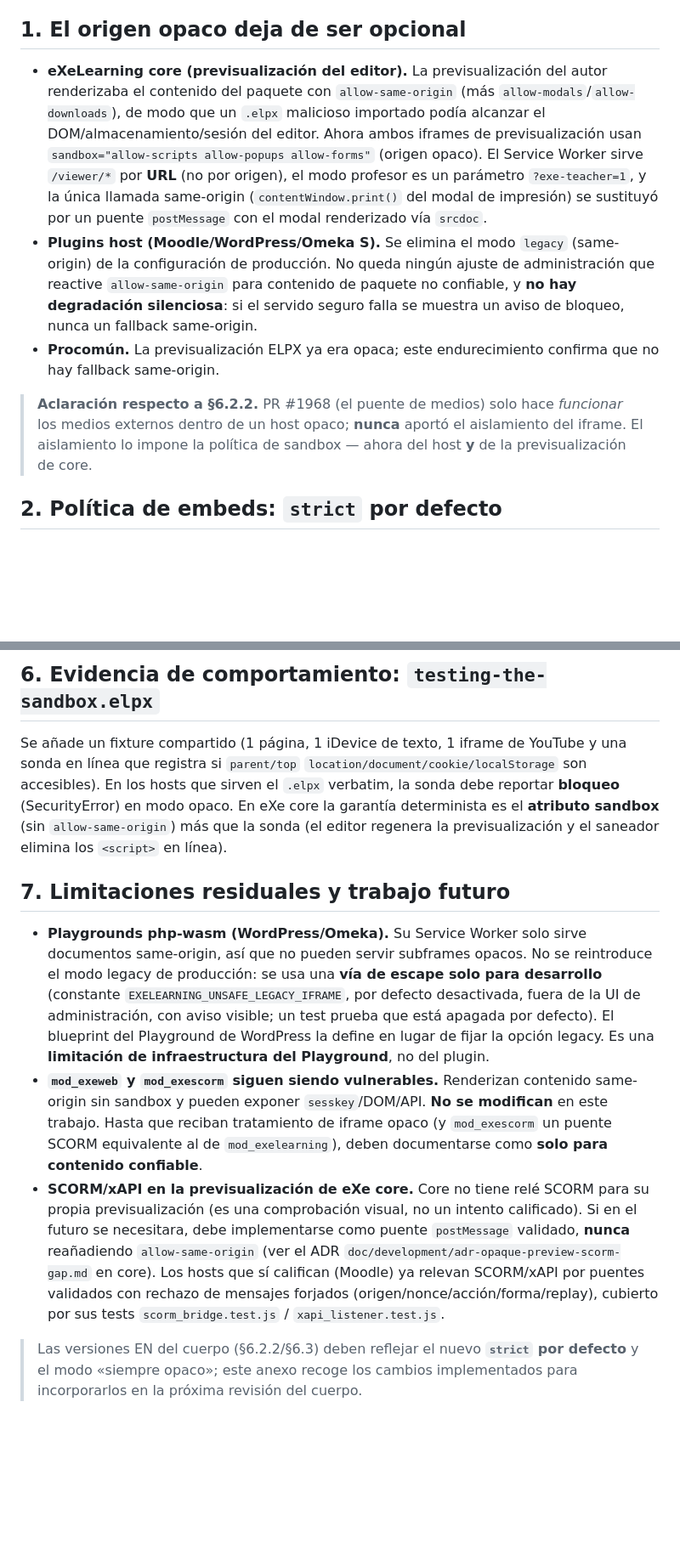
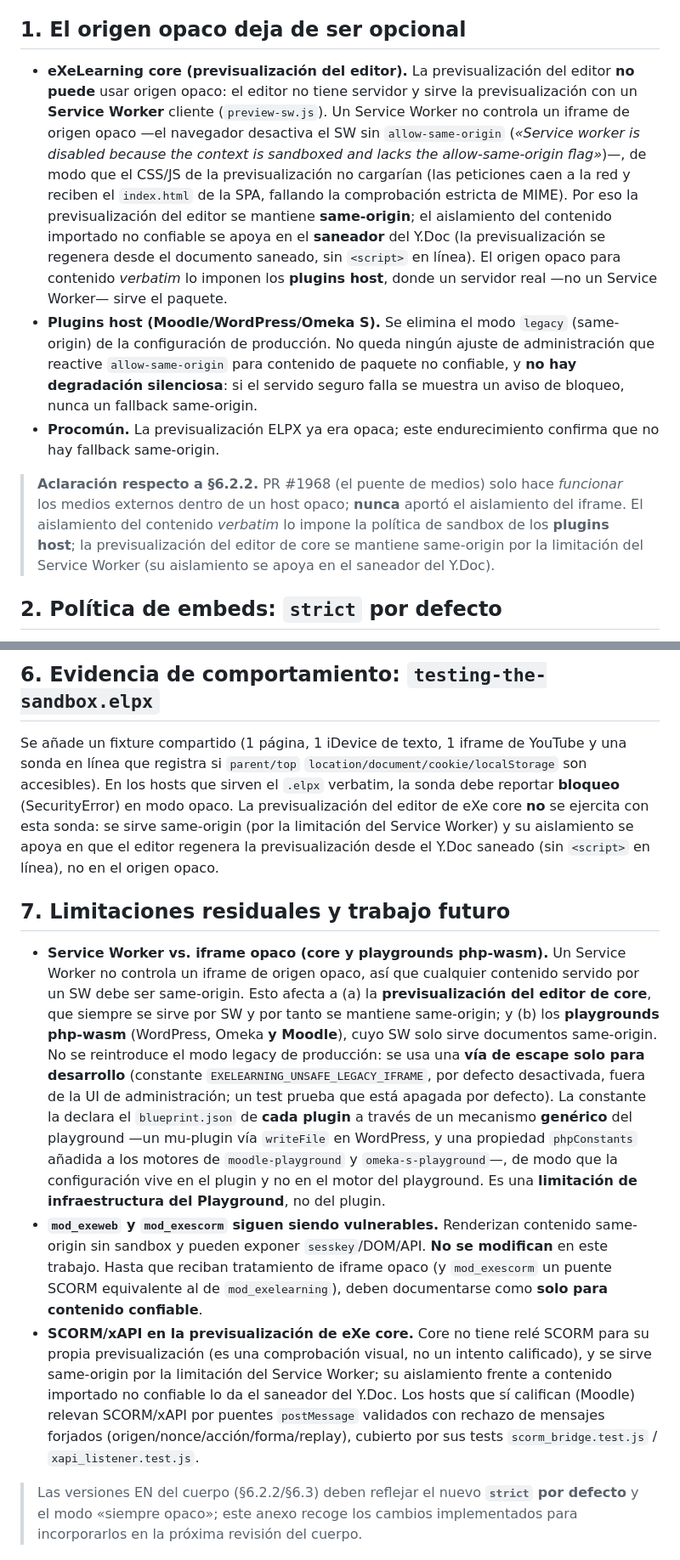
Before and after one commit to erseco/lms-untrusted-content-security-paper, a Markdown page: anexo-modo-siempre-opaco.md, 2 parts joined by grey strips. Shown at 85% size. Drawn GitHub-style; blank space fills up the shorter version.

Commit message:
docs(anexo): correct core preview (same-origin, not opaque) — service-worker limitation
A Service Worker cannot control an opaque (sandboxed, no allow-same-origin) iframe, so the
editor preview (served entirely by preview-sw.js) stays same-origin; its isolation relies on
the Y.Doc sanitizer. The same SW limitation drives the php-wasm playgrounds (WordPress, Omeka
and Moodle), where each plugin's blueprint declares the dev-only EXELEARNING_UNSAFE_LEGACY_IFRAME
constant through a generic playground mechanism (writeFile mu-plugin / phpConstants). Drop the
removed ADR reference.

```diff
--- a/anexo-modo-siempre-opaco.md
+++ b/anexo-modo-siempre-opaco.md
@@ -11,13 +11,16 @@
 
 ## 1. El origen opaco deja de ser opcional
 
-- **eXeLearning core (previsualización del editor).** La previsualización del autor renderizaba el
-  contenido del paquete con `allow-same-origin` (más `allow-modals`/`allow-downloads`), de modo que un
-  `.elpx` malicioso importado podía alcanzar el DOM/almacenamiento/sesión del editor. Ahora ambos
-  iframes de previsualización usan `sandbox="allow-scripts allow-popups allow-forms"` (origen opaco).
-  El Service Worker sirve `/viewer/*` por **URL** (no por origen), el modo profesor es un parámetro
-  `?exe-teacher=1`, y la única llamada same-origin (`contentWindow.print()` del modal de impresión) se
-  sustituyó por un puente `postMessage` con el modal renderizado vía `srcdoc`.
+- **eXeLearning core (previsualización del editor).** La previsualización del editor **no puede** usar
+  origen opaco: el editor no tiene servidor y sirve la previsualización con un **Service Worker** cliente
+  (`preview-sw.js`). Un Service Worker no controla un iframe de origen opaco —el navegador desactiva el SW
+  sin `allow-same-origin` (*«Service worker is disabled because the context is sandboxed and lacks the
+  allow-same-origin flag»*)—, de modo que el CSS/JS de la previsualización no cargarían (las peticiones
+  caen a la red y reciben el `index.html` de la SPA, fallando la comprobación estricta de MIME). Por eso
+  la previsualización del editor se mantiene **same-origin**; el aislamiento del contenido importado no
+  confiable se apoya en el **saneador** del Y.Doc (la previsualización se regenera desde el documento
+  saneado, sin `<script>` en línea). El origen opaco para contenido *verbatim* lo imponen los **plugins
+  host**, donde un servidor real —no un Service Worker— sirve el paquete.
 - **Plugins host (Moodle/WordPress/Omeka S).** Se elimina el modo `legacy` (same-origin) de la
   configuración de producción. No queda ningún ajuste de administración que reactive `allow-same-origin`
   para contenido de paquete no confiable, y **no hay degradación silenciosa**: si el servido seguro
@@ -26,8 +29,10 @@
   same-origin.
 
 > **Aclaración respecto a §6.2.2.** PR #1968 (el puente de medios) solo hace *funcionar* los medios
-> externos dentro de un host opaco; **nunca** aportó el aislamiento del iframe. El aislamiento lo
-> impone la política de sandbox — ahora del host **y** de la previsualización de core.
+> externos dentro de un host opaco; **nunca** aportó el aislamiento del iframe. El aislamiento del
+> contenido *verbatim* lo impone la política de sandbox de los **plugins host**; la previsualización del
+> editor de core se mantiene same-origin por la limitación del Service Worker (su aislamiento se apoya en
+> el saneador del Y.Doc).
 
 ## 2. Política de embeds: `strict` por defecto
 
@@ -76,29 +81,34 @@ obligatorio del checklist de PR.)
 
 Se añade un fixture compartido (1 página, 1 iDevice de texto, 1 iframe de YouTube y una sonda en línea
 que registra si `parent/top` `location/document/cookie/localStorage` son accesibles). En los hosts que
-sirven el `.elpx` verbatim, la sonda debe reportar **bloqueo** (SecurityError) en modo opaco. En eXe
-core la garantía determinista es el **atributo sandbox** (sin `allow-same-origin`) más que la sonda (el
-editor regenera la previsualización y el saneador elimina los `<script>` en línea).
+sirven el `.elpx` verbatim, la sonda debe reportar **bloqueo** (SecurityError) en modo opaco. La
+previsualización del editor de eXe core **no** se ejercita con esta sonda: se sirve same-origin (por la
+limitación del Service Worker) y su aislamiento se apoya en que el editor regenera la previsualización
+desde el Y.Doc saneado (sin `<script>` en línea), no en el origen opaco.
 
 ## 7. Limitaciones residuales y trabajo futuro
 
-- **Playgrounds php-wasm (WordPress/Omeka).** Su Service Worker solo sirve documentos same-origin, así
-  que no pueden servir subframes opacos. No se reintroduce el modo legacy de producción: se usa una
-  **vía de escape solo para desarrollo** (constante `EXELEARNING_UNSAFE_LEGACY_IFRAME`, por defecto
-  desactivada, fuera de la UI de administración, con aviso visible; un test prueba que está apagada por
-  defecto). El blueprint del Playground de WordPress la define en lugar de fijar la opción legacy. Es
-  una **limitación de infraestructura del Playground**, no del plugin.
+- **Service Worker vs. iframe opaco (core y playgrounds php-wasm).** Un Service Worker no controla un
+  iframe de origen opaco, así que cualquier contenido servido por un SW debe ser same-origin. Esto afecta
+  a (a) la **previsualización del editor de core**, que siempre se sirve por SW y por tanto se mantiene
+  same-origin; y (b) los **playgrounds php-wasm** (WordPress, Omeka **y Moodle**), cuyo SW solo sirve
+  documentos same-origin. No se reintroduce el modo legacy de producción: se usa una **vía de escape solo
+  para desarrollo** (constante `EXELEARNING_UNSAFE_LEGACY_IFRAME`, por defecto desactivada, fuera de la UI
+  de administración; un test prueba que está apagada por defecto). La constante la declara el
+  `blueprint.json` de **cada plugin** a través de un mecanismo **genérico** del playground —un mu-plugin
+  vía `writeFile` en WordPress, y una propiedad `phpConstants` añadida a los motores de `moodle-playground`
+  y `omeka-s-playground`—, de modo que la configuración vive en el plugin y no en el motor del playground.
+  Es una **limitación de infraestructura del Playground**, no del plugin.
 - **`mod_exeweb` y `mod_exescorm` siguen siendo vulnerables.** Renderizan contenido same-origin sin
   sandbox y pueden exponer `sesskey`/DOM/API. **No se modifican** en este trabajo. Hasta que reciban
   tratamiento de iframe opaco (y `mod_exescorm` un puente SCORM equivalente al de `mod_exelearning`),
   deben documentarse como **solo para contenido confiable**.
 - **SCORM/xAPI en la previsualización de eXe core.** Core no tiene relé SCORM para su propia
-  previsualización (es una comprobación visual, no un intento calificado). Si en el futuro se
-  necesitara, debe implementarse como puente `postMessage` validado, **nunca** reañadiendo
-  `allow-same-origin` (ver el ADR `doc/development/adr-opaque-preview-scorm-gap.md` en core). Los hosts
-  que sí califican (Moodle) ya relevan SCORM/xAPI por puentes validados con rechazo de mensajes
-  forjados (origen/nonce/acción/forma/replay), cubierto por sus tests `scorm_bridge.test.js` /
-  `xapi_listener.test.js`.
+  previsualización (es una comprobación visual, no un intento calificado), y se sirve same-origin por la
+  limitación del Service Worker; su aislamiento frente a contenido importado no confiable lo da el
+  saneador del Y.Doc. Los hosts que sí califican (Moodle) relevan SCORM/xAPI por puentes `postMessage`
+  validados con rechazo de mensajes forjados (origen/nonce/acción/forma/replay), cubierto por sus tests
+  `scorm_bridge.test.js` / `xapi_listener.test.js`.
 
 > Las versiones EN del cuerpo (§6.2.2/§6.3) deben reflejar el nuevo **`strict` por defecto** y el modo
 > «siempre opaco»; este anexo recoge los cambios implementados para incorporarlos en la próxima
```
